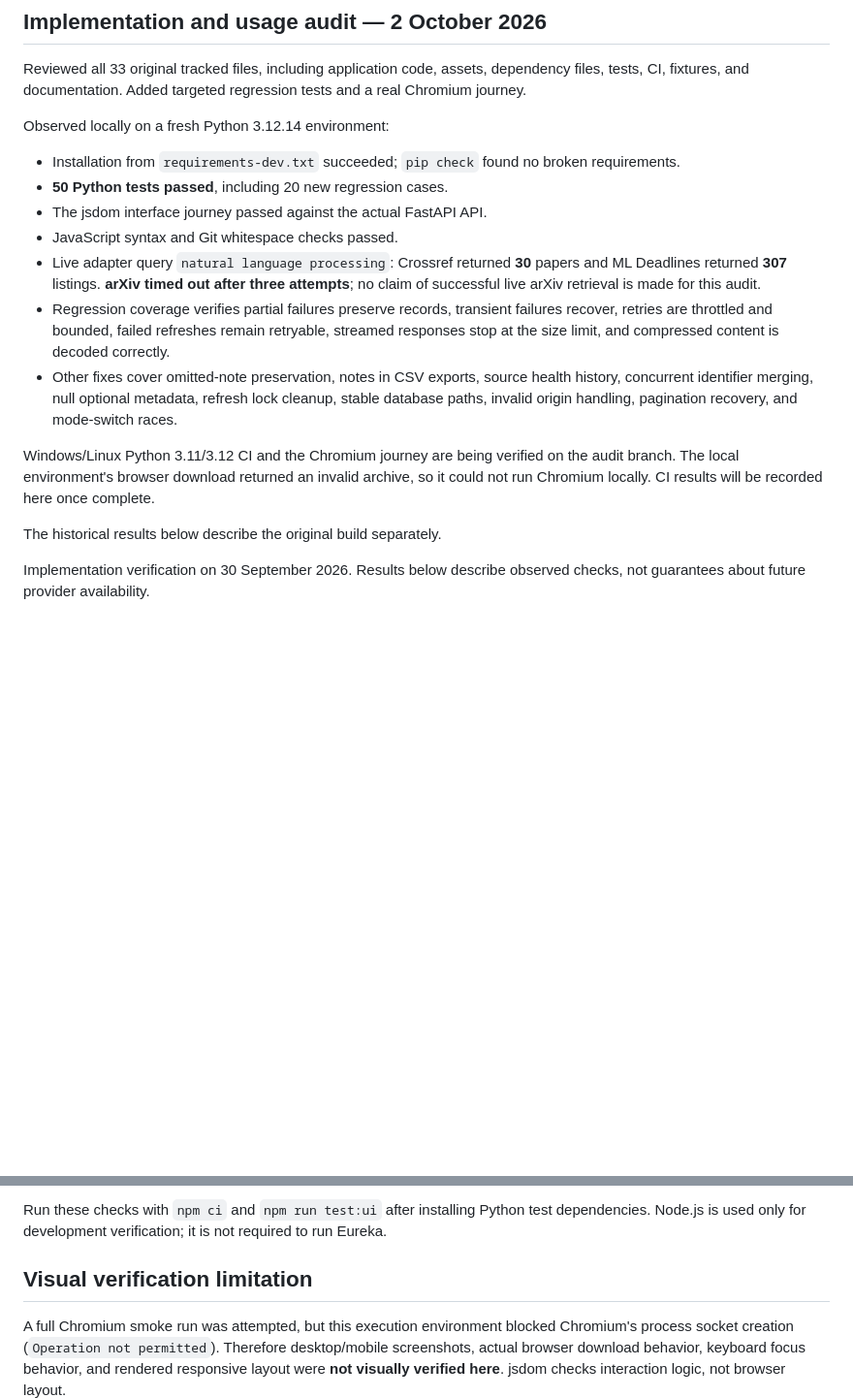
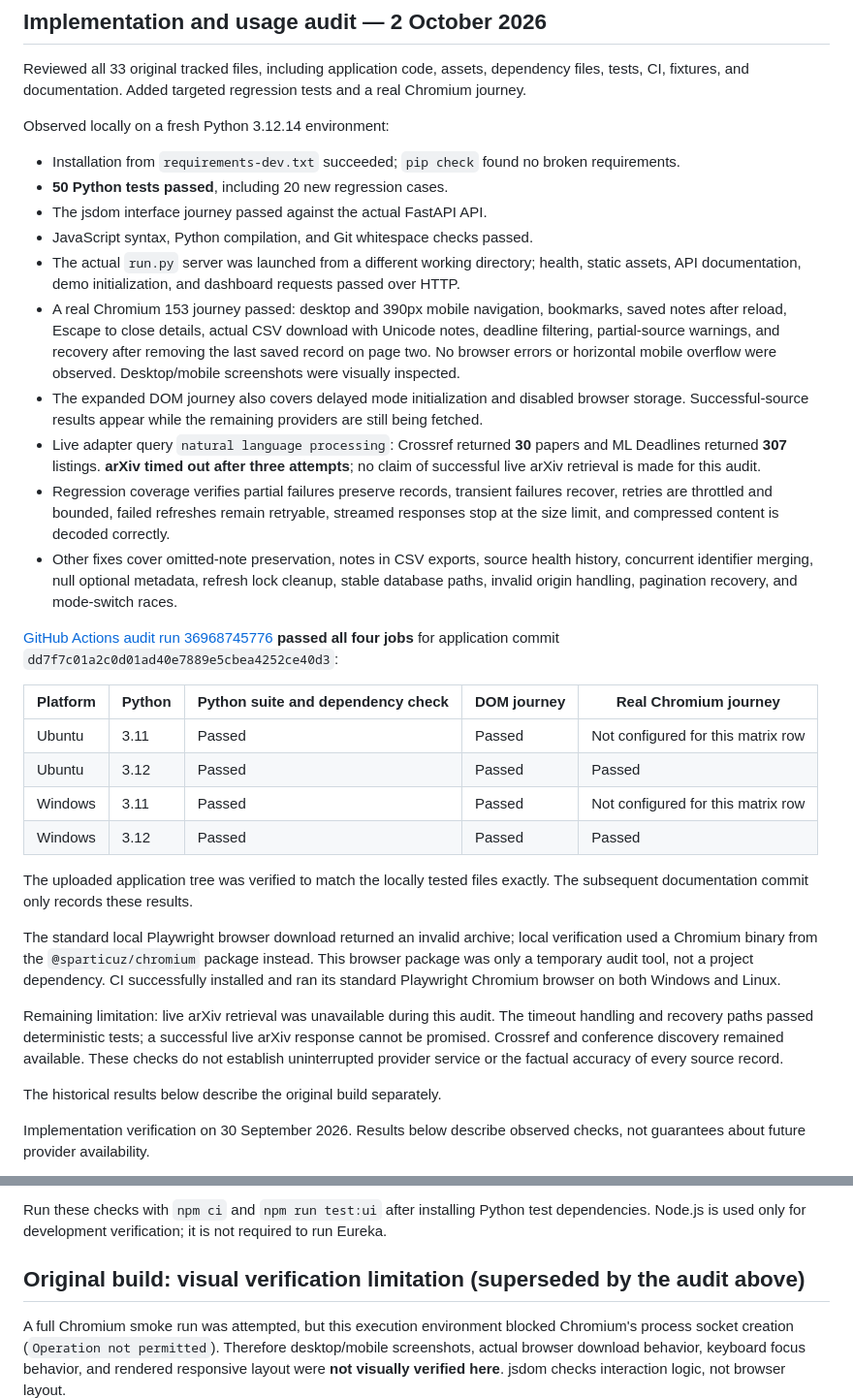
Before and after one commit to yajask-maker/Webscrap_proj_Sem5, a Markdown page: docs/VERIFICATION.md, 2 parts joined by grey strips. Shown at 97% size. Drawn GitHub-style; blank space fills up the shorter version.

Commit message:
docs: record passing Windows and Linux audit results

```diff
--- a/docs/VERIFICATION.md
+++ b/docs/VERIFICATION.md
@@ -9,12 +9,28 @@ Observed locally on a fresh Python 3.12.14 environment:
 - Installation from `requirements-dev.txt` succeeded; `pip check` found no broken requirements.
 - **50 Python tests passed**, including 20 new regression cases.
 - The jsdom interface journey passed against the actual FastAPI API.
-- JavaScript syntax and Git whitespace checks passed.
+- JavaScript syntax, Python compilation, and Git whitespace checks passed.
+- The actual `run.py` server was launched from a different working directory; health, static assets, API documentation, demo initialization, and dashboard requests passed over HTTP.
+- A real Chromium 153 journey passed: desktop and 390px mobile navigation, bookmarks, saved notes after reload, Escape to close details, actual CSV download with Unicode notes, deadline filtering, partial-source warnings, and recovery after removing the last saved record on page two. No browser errors or horizontal mobile overflow were observed. Desktop/mobile screenshots were visually inspected.
+- The expanded DOM journey also covers delayed mode initialization and disabled browser storage. Successful-source results appear while the remaining providers are still being fetched.
 - Live adapter query `natural language processing`: Crossref returned **30** papers and ML Deadlines returned **307** listings. **arXiv timed out after three attempts**; no claim of successful live arXiv retrieval is made for this audit.
 - Regression coverage verifies partial failures preserve records, transient failures recover, retries are throttled and bounded, failed refreshes remain retryable, streamed responses stop at the size limit, and compressed content is decoded correctly.
 - Other fixes cover omitted-note preservation, notes in CSV exports, source health history, concurrent identifier merging, null optional metadata, refresh lock cleanup, stable database paths, invalid origin handling, pagination recovery, and mode-switch races.
 
-Windows/Linux Python 3.11/3.12 CI and the Chromium journey are being verified on the audit branch. The local environment's browser download returned an invalid archive, so it could not run Chromium locally. CI results will be recorded here once complete.
+[GitHub Actions audit run 36968745776](https://github.com/yajask-maker/Webscrap_proj_Sem5/actions/runs/36968745776) **passed all four jobs** for application commit `dd7f7c01a2c0d01ad40e7889e5cbea4252ce40d3`:
+
+| Platform | Python | Python suite and dependency check | DOM journey | Real Chromium journey |
+| --- | --- | --- | --- | --- |
+| Ubuntu | 3.11 | Passed | Passed | Not configured for this matrix row |
+| Ubuntu | 3.12 | Passed | Passed | Passed |
+| Windows | 3.11 | Passed | Passed | Not configured for this matrix row |
+| Windows | 3.12 | Passed | Passed | Passed |
+
+The uploaded application tree was verified to match the locally tested files exactly. The subsequent documentation commit only records these results.
+
+The standard local Playwright browser download returned an invalid archive; local verification used a Chromium binary from the `@sparticuz/chromium` package instead. This browser package was only a temporary audit tool, not a project dependency. CI successfully installed and ran its standard Playwright Chromium browser on both Windows and Linux.
+
+Remaining limitation: live arXiv retrieval was unavailable during this audit. The timeout handling and recovery paths passed deterministic tests; a successful live arXiv response cannot be promised. Crossref and conference discovery remained available. These checks do not establish uninterrupted provider service or the factual accuracy of every source record.
 
 The historical results below describe the original build separately.
 
@@ -58,7 +74,7 @@ The interface JavaScript passed `node --check`. A jsdom harness connected the ac
 
 Run these checks with `npm ci` and `npm run test:ui` after installing Python test dependencies. Node.js is used only for development verification; it is not required to run Eureka.
 
-## Visual verification limitation
+## Original build: visual verification limitation (superseded by the audit above)
 
 A full Chromium smoke run was attempted, but this execution environment blocked Chromium's process socket creation (`Operation not permitted`). Therefore desktop/mobile screenshots, actual browser download behavior, keyboard focus behavior, and rendered responsive layout were **not visually verified here**. jsdom checks interaction logic, not browser layout.
 
```
